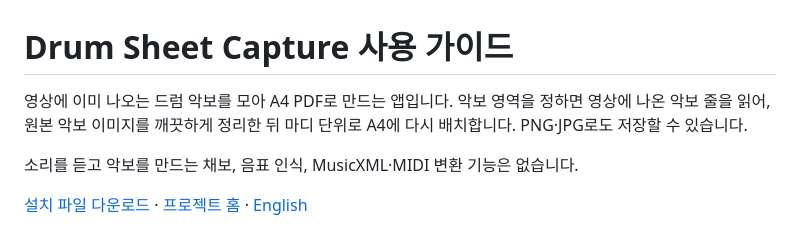
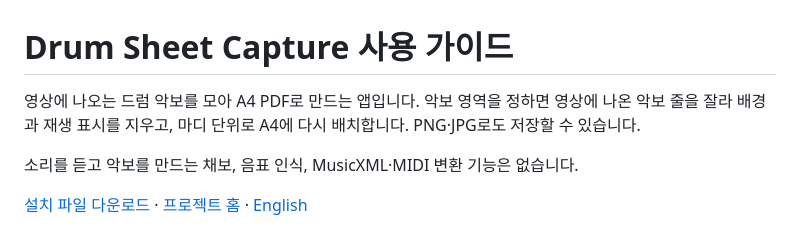
Before and after one commit to kr-ericshim/drum-score-capture-tool, a Markdown page: README.ko.md, the part around one of its changes. Rendered like a GitHub page.

```diff
--- a/README.ko.md
+++ b/README.ko.md
@@ -1,6 +1,6 @@
 # Drum Sheet Capture 사용 가이드
 
-영상에 이미 나오는 드럼 악보를 모아 A4 PDF로 만드는 앱입니다. 악보 영역을 정하면 영상에 나온 악보 줄을 읽어, 원본 악보 이미지를 깨끗하게 정리한 뒤 마디 단위로 A4에 다시 배치합니다. PNG·JPG로도 저장할 수 있습니다.
+영상에 나오는 드럼 악보를 모아 A4 PDF로 만드는 앱입니다. 악보 영역을 정하면 영상에 나온 악보 줄을 잘라 배경과 재생 표시를 지우고, 마디 단위로 A4에 다시 배치합니다. PNG·JPG로도 저장할 수 있습니다.
 
 소리를 듣고 악보를 만드는 채보, 음표 인식, MusicXML·MIDI 변환 기능은 없습니다.
 
```
Also changed, not shown: other parts of README.ko.md (+2 -2 lines), README.en.md (+8 -9 lines), README.md (+13 -13 lines).
